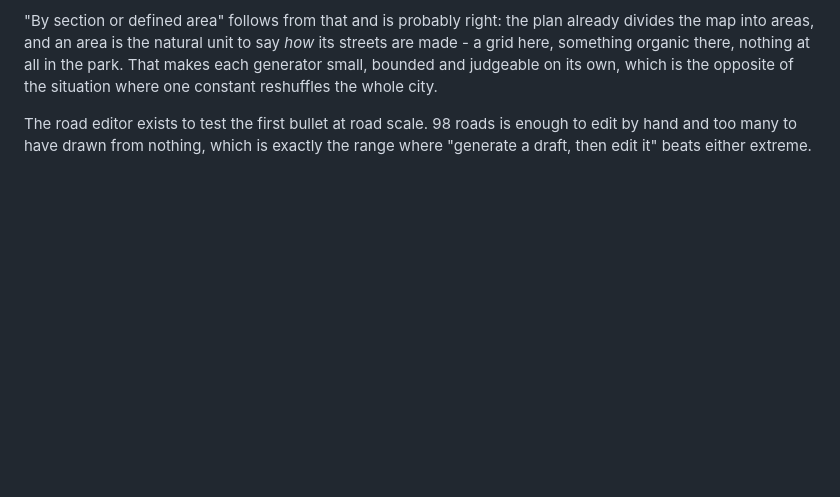
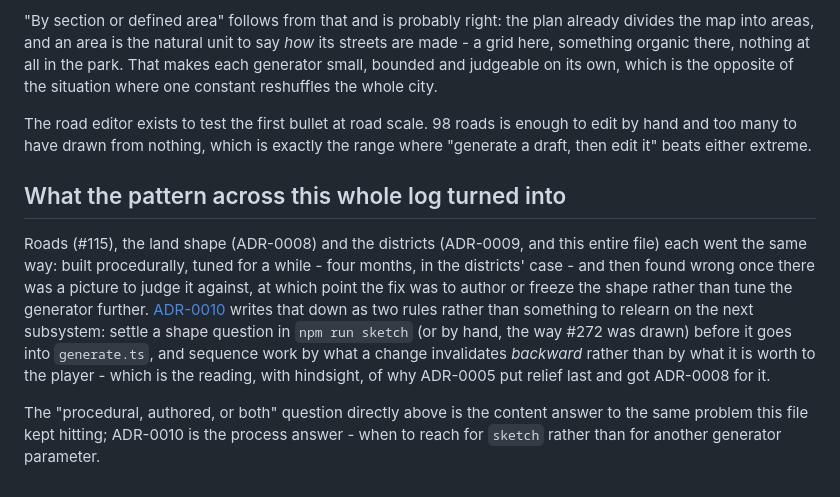
Before and after one commit to ricschuster/NFS_MW_tribute, a Markdown page: docs/map-exploration.md, the part around the change. GitHub-like rendering; blank space fills up the shorter version.

```diff
--- a/docs/map-exploration.md
+++ b/docs/map-exploration.md
@@ -280,3 +280,22 @@ city.
 The road editor exists to test the first bullet at road scale. 98 roads is
 enough to edit by hand and too many to have drawn from nothing, which is exactly
 the range where "generate a draft, then edit it" beats either extreme.
+
+## What the pattern across this whole log turned into
+
+Roads (#115), the land shape (ADR-0008) and the districts (ADR-0009, and this
+entire file) each went the same way: built procedurally, tuned for a while -
+four months, in the districts' case - and then found wrong once there was a
+picture to judge it against, at which point the fix was to author or freeze
+the shape rather than tune the generator further. [ADR-0010](decisions/0010-sketch-shape-before-generating-it.md)
+writes that down as two rules rather than something to relearn on the next
+subsystem: settle a shape question in `npm run sketch` (or by hand, the way
+#272 was drawn) before it goes into `generate.ts`, and sequence work by what a
+change invalidates *backward* rather than by what it is worth to the player -
+which is the reading, with hindsight, of why ADR-0005 put relief last and got
+ADR-0008 for it.
+
+The "procedural, authored, or both" question directly above is the content
+answer to the same problem this file kept hitting; ADR-0010 is the process
+answer - when to reach for `sketch` rather than for another generator
+parameter.
```
Also changed, not shown: docs/decisions/0010-sketch-shape-before-generating-it.md (added, +83 -0 lines).
